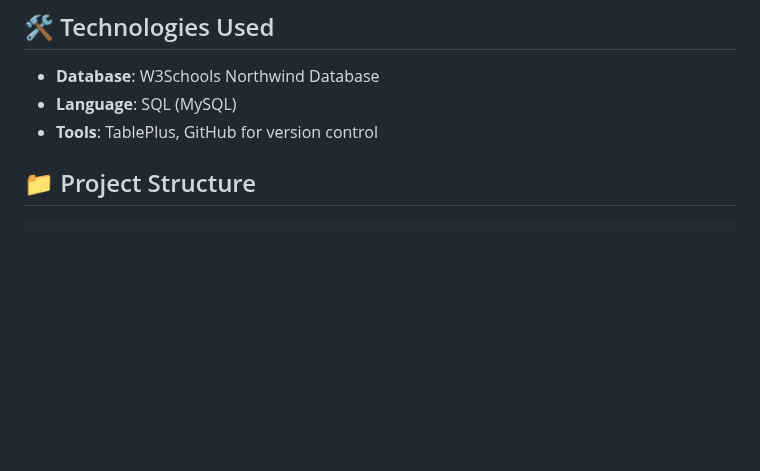
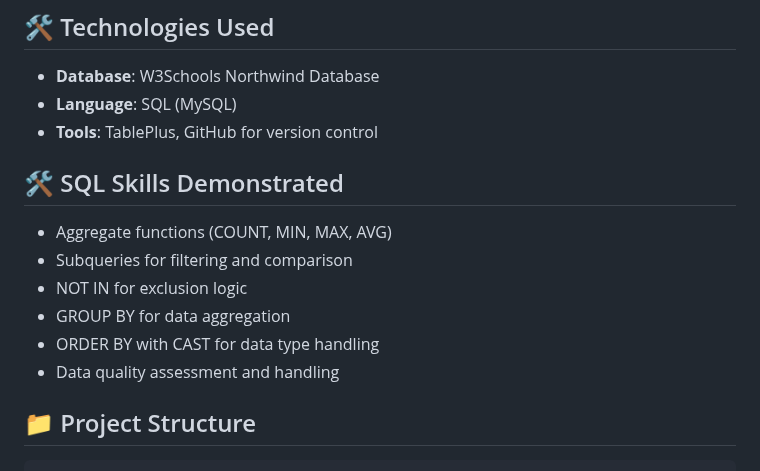
Before and after one commit to HarjiiBoss/northwind-customer-analysis, a Markdown page: README.md, the part around one of its changes. Rendered like a GitHub page; blank space fills up the shorter version.

````diff
--- a/README.md
+++ b/README.md
@@ -15,6 +18,14 @@ and pricing structures to provide actionable business recommendations.
 - **Database**: W3Schools Northwind Database
 - **Language**: SQL (MySQL)
 - **Tools**: TablePlus, GitHub for version control
+
+## 🛠️ SQL Skills Demonstrated
+- Aggregate functions (COUNT, MIN, MAX, AVG)
+- Subqueries for filtering and comparison
+- NOT IN for exclusion logic
+- GROUP BY for data aggregation
+- ORDER BY with CAST for data type handling
+- Data quality assessment and handling
 
 ## 📁 Project Structure
 ```
````
Also changed, not shown: other parts of README.md (+3 -0 lines).
